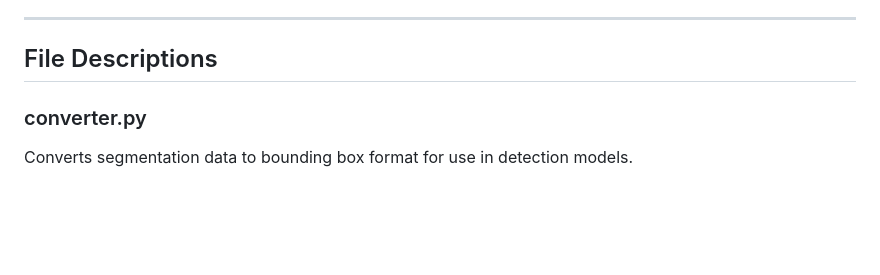
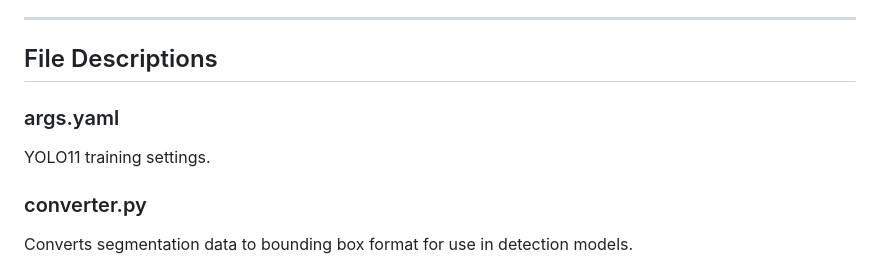
Before and after one commit to Penzo00/AMYCO-Robot, a Markdown page: README.md, the part around the change. Drawn GitHub-style; blank space fills up the shorter version.

```diff
--- a/README.md
+++ b/README.md
@@ -36,6 +36,9 @@ AMYCO leverages YOLO and FasterViT architectures to process images of mushrooms
 ---
 
 ## File Descriptions
+
+### args.yaml
+YOLO11 training settings.
 
 ### converter.py
 Converts segmentation data to bounding box format for use in detection models.
```
